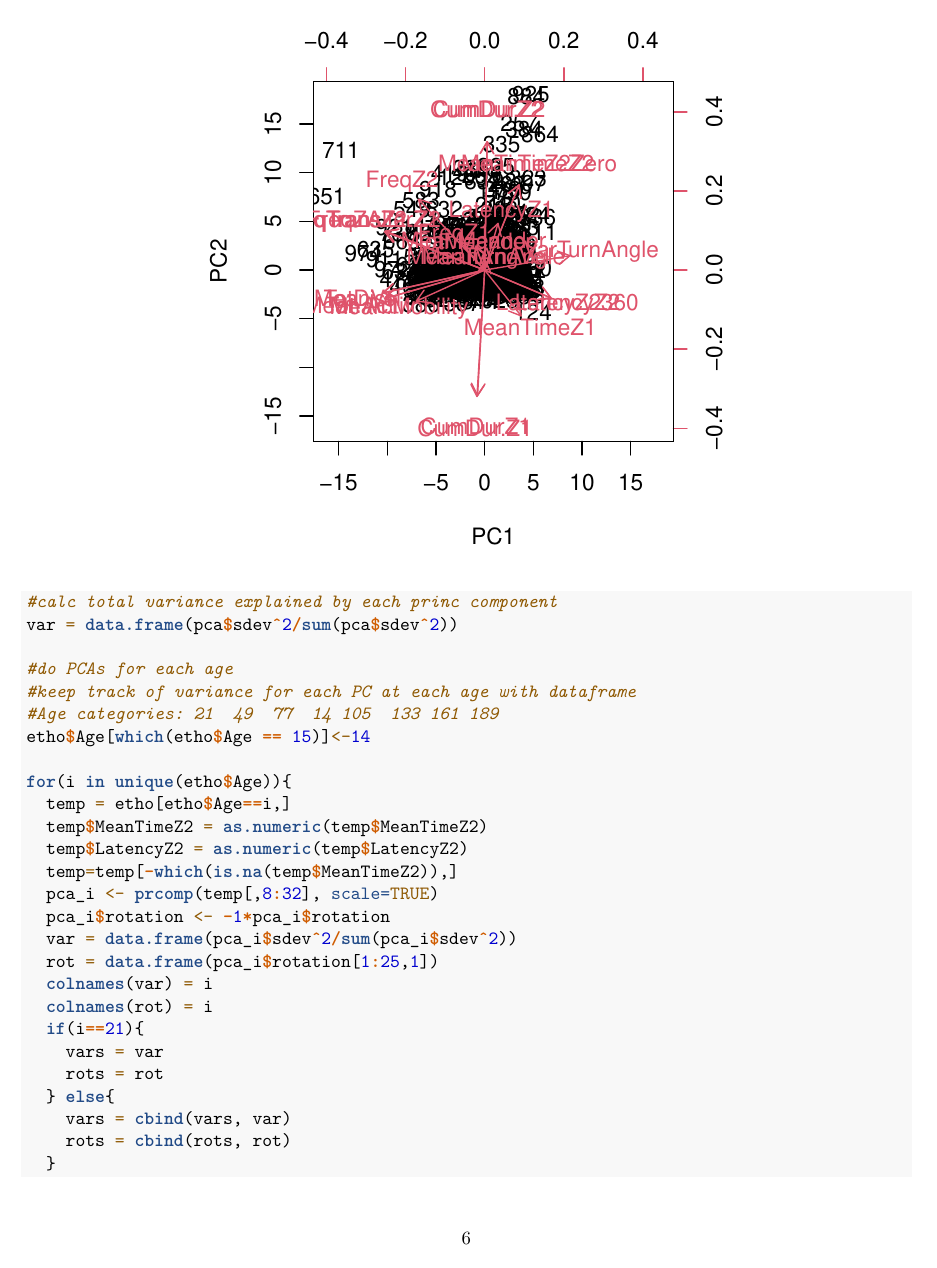
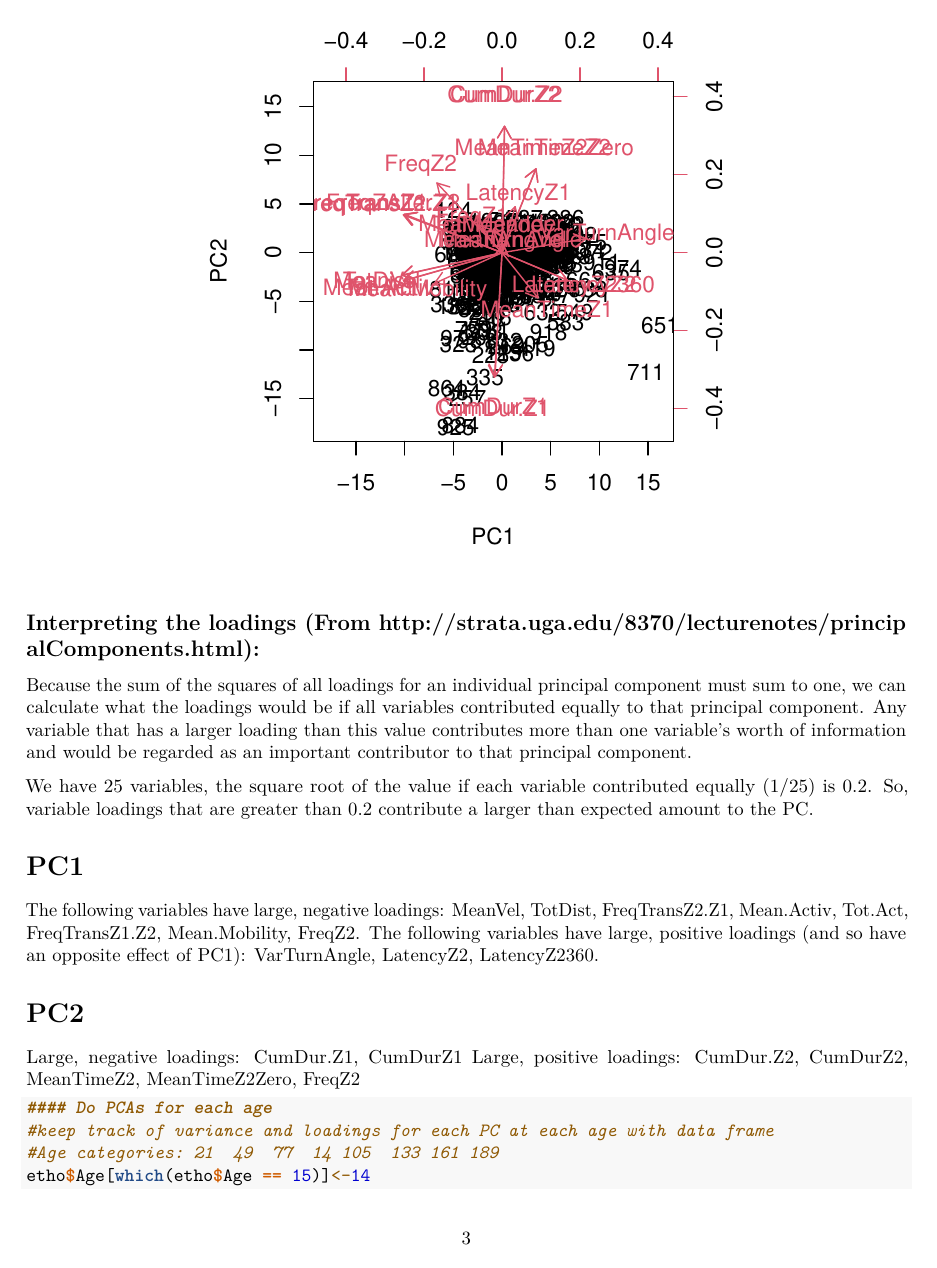
Before and after one commit to ginalamka/Personality_BMAA, an R Markdown document (FishPersonality.Rmd): page 6 of 8 before the commit and page 3 of 6 after it. Rendered offline with R 4.5, knitr and Pandoc, then LaTeX, with nearby package versions; common packages that the code uses without loading them are loaded.

Commit message:
Interpreting PCA results

````diff
--- a/FishPersonality.Rmd
+++ b/FishPersonality.Rmd
@@ -59,9 +60,23 @@ biplot(pca, scale=0)
 
-#calc total variance explained by each princ component
-var = data.frame(pca$sdev^2/sum(pca$sdev^2))
+```
 
-#do PCAs for each age
-#keep track of variance for each PC at each age with dataframe
+## Interpreting the loadings (From http://strata.uga.edu/8370/lecturenotes/principalComponents.html):
+Because the sum of the squares of all loadings for an individual principal component must sum to one, we can calculate what the loadings would be if all variables contributed equally to that principal component. Any variable that has a larger loading than this value contributes more than one variable’s worth of information and would be regarded as an important contributor to that principal component.
+
+We have 25 variables, the square root of the value if each variable contributed equally (1/25) is 0.2. So, variable loadings that are greater than 0.2 contribute a larger than expected amount to the PC.
+
+# PC1
+The following variables have large, negative loadings: MeanVel, TotDist, FreqTransZ2.Z1, Mean.Activ, Tot.Act, FreqTransZ1.Z2, Mean.Mobility, FreqZ2.
+The following variables have large, positive loadings (and so have an opposite effect of PC1): VarTurnAngle, LatencyZ2, LatencyZ2360.
+
+# PC2
+Large, negative loadings: CumDur.Z1, CumDurZ1
+Large, positive loadings: CumDur.Z2, CumDurZ2, MeanTimeZ2, MeanTimeZ2Zero, FreqZ2
+
+
+```{r variables by age}
+#### Do PCAs for each age
+#keep track of variance and loadings for each PC at each age with data frame
 #Age categories: 21  49  77  14 105  133 161 189
 etho$Age[which(etho$Age == 15)]<-14
 
````
Also changed, not shown: FishPersonality.Rmd (26 more changed lines).
